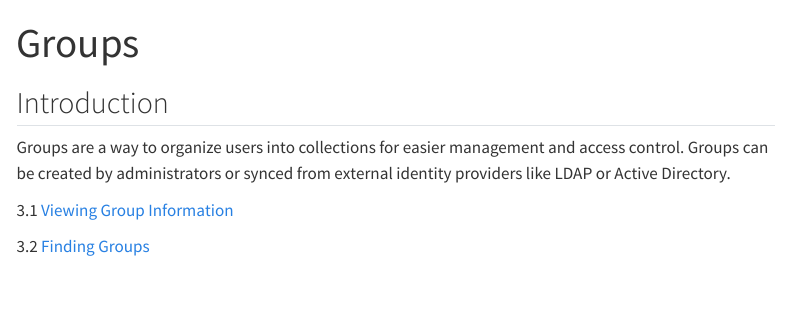
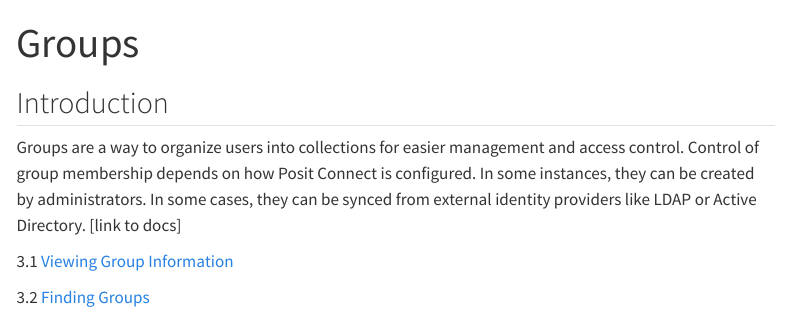
Before and after one commit to posit-dev/connect-cookbook, a Quarto document (03-groups/index.qmd): the page in a window 1100 px wide, from its top. Rendered offline with R 4.5, knitr and Pandoc in place of Quarto, with nearby package versions; menus at the side of the page are left out.

Commit message:
Apply suggestions from code review
Co-authored-by: Toph Allen <toph.allen@gmail.com>

```diff
--- a/03-groups/index.qmd
+++ b/03-groups/index.qmd
@@ -4,7 +4,7 @@
 
 ## Introduction
 
-Groups are a way to organize users into collections for easier management and access control. Groups can be created by administrators or synced from external identity providers like LDAP or Active Directory.
+Groups are a way to organize users into collections for easier management and access control. Control of group membership depends on how Posit Connect is configured. In some instances, they can be created by administrators. In some cases, they can be synced from external identity providers like LDAP or Active Directory. [link to docs]
 
 3.1 [Viewing Group Information](./01-viewing-group-information/)
 
```
